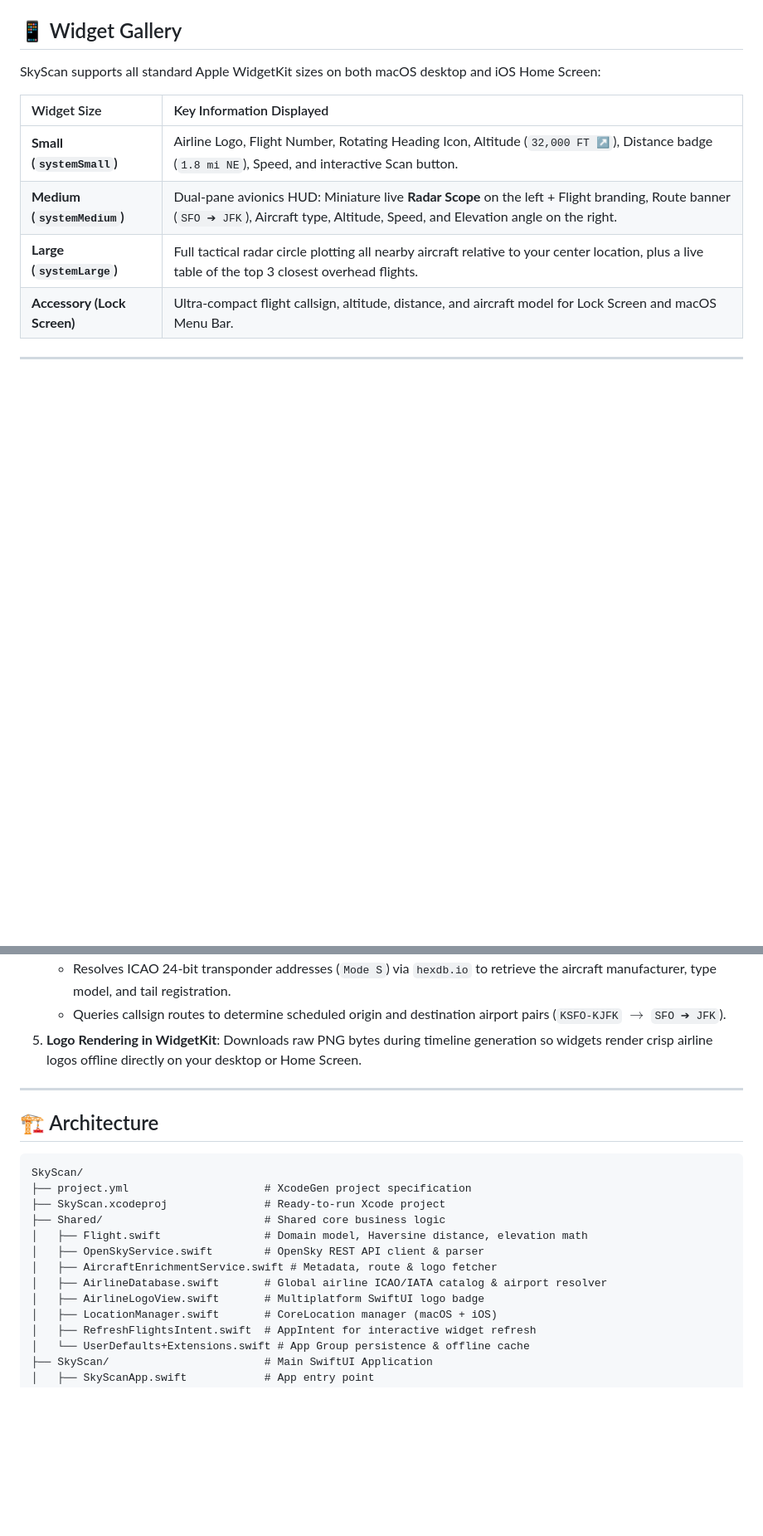
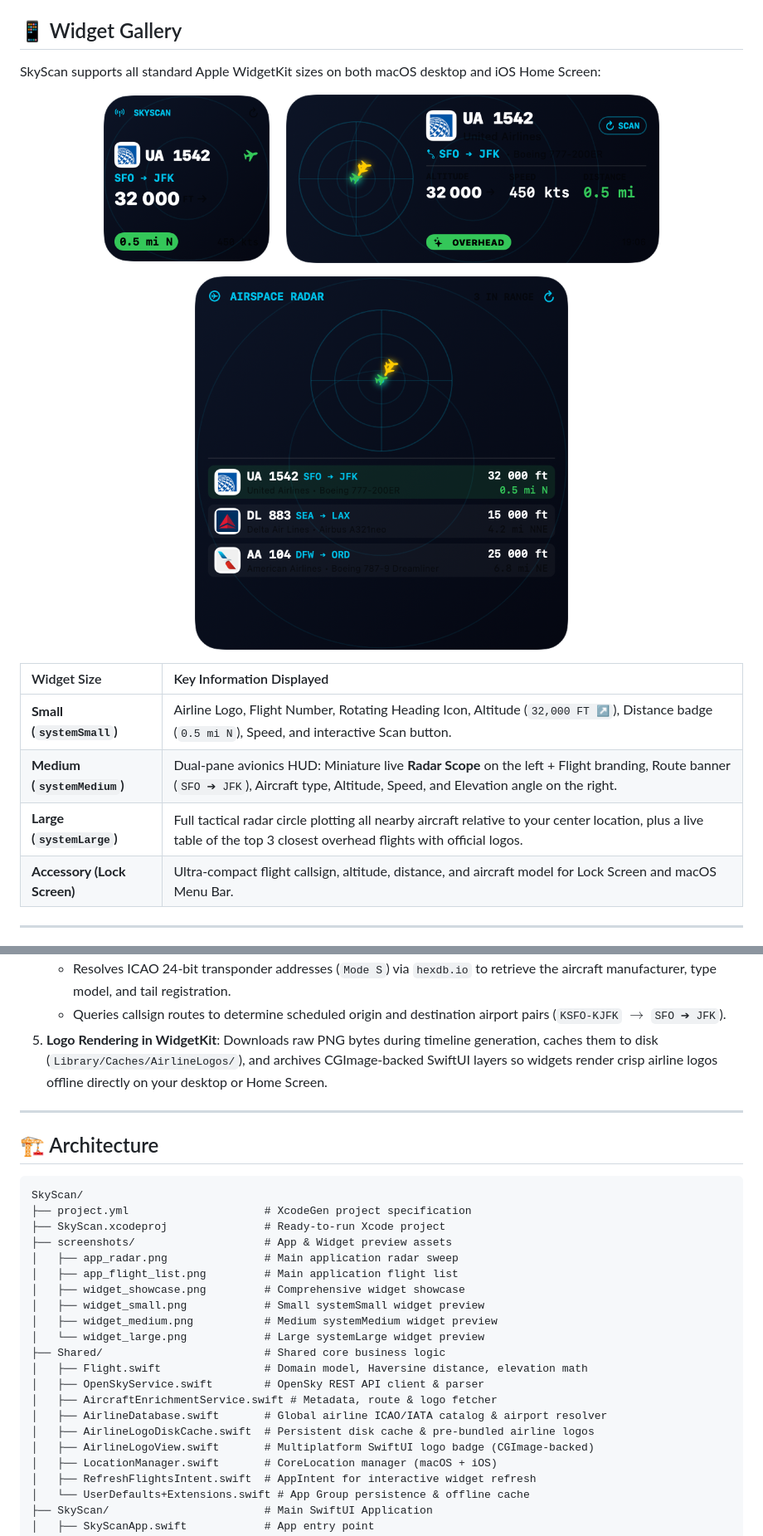
Before and after one commit to godblessamki/SkyScan, a Markdown page: README.md, 2 parts joined by grey strips. Shown at 83% size. GitHub-like rendering; pictures changed too: screenshots/widget_large.png (added), screenshots/widget_medium.png (added), screenshots/widget_small.png (added); blank space fills up the shorter version.

Commit message:
Add high-res screenshots to README and resolve widget airline logo rendering via CGImage archiving and disk cache

```diff
--- a/README.md
+++ b/README.md
@@ -41,11 +59,20 @@
 
 SkyScan supports all standard Apple WidgetKit sizes on both macOS desktop and iOS Home Screen:
 
+<p align="center">
+  <img src="screenshots/widget_small.png" alt="Small Widget" width="200">&nbsp;&nbsp;&nbsp;&nbsp;
+  <img src="screenshots/widget_medium.png" alt="Medium Widget" width="450">
+</p>
+
+<p align="center">
+  <img src="screenshots/widget_large.png" alt="Large Airspace Radar Widget" width="450">
+</p>
+
 | Widget Size | Key Information Displayed |
 | :--- | :--- |
-| **Small (`systemSmall`)** | Airline Logo, Flight Number, Rotating Heading Icon, Altitude (`32,000 FT ↗`), Distance badge (`1.8 mi NE`), Speed, and interactive Scan button. |
+| **Small (`systemSmall`)** | Airline Logo, Flight Number, Rotating Heading Icon, Altitude (`32,000 FT ↗`), Distance badge (`0.5 mi N`), Speed, and interactive Scan button. |
 | **Medium (`systemMedium`)** | Dual-pane avionics HUD: Miniature live **Radar Scope** on the left + Flight branding, Route banner (`SFO ➔ JFK`), Aircraft type, Altitude, Speed, and Elevation angle on the right. |
-| **Large (`systemLarge`)** | Full tactical radar circle plotting all nearby aircraft relative to your center location, plus a live table of the top 3 closest overhead flights. |
+| **Large (`systemLarge`)** | Full tactical radar circle plotting all nearby aircraft relative to your center location, plus a live table of the top 3 closest overhead flights with official logos. |
 | **Accessory (Lock Screen)** | Ultra-compact flight callsign, altitude, distance, and aircraft model for Lock Screen and macOS Menu Bar. |
 
 ---
@@ -74,7 +101,7 @@ flowchart LR
 4. **Aircraft & Route Enrichment**:
    - Resolves ICAO 24-bit transponder addresses (`Mode S`) via `hexdb.io` to retrieve the aircraft manufacturer, type model, and tail registration.
    - Queries callsign routes to determine scheduled origin and destination airport pairs (`KSFO-KJFK` $\rightarrow$ `SFO ➔ JFK`).
-5. **Logo Rendering in WidgetKit**: Downloads raw PNG bytes during timeline generation so widgets render crisp airline logos offline directly on your desktop or Home Screen.
+5. **Logo Rendering in WidgetKit**: Downloads raw PNG bytes during timeline generation, caches them to disk (`Library/Caches/AirlineLogos/`), and archives CGImage-backed SwiftUI layers so widgets render crisp airline logos offline directly on your desktop or Home Screen.
 
 ---
 
@@ -84,12 +111,20 @@ flowchart LR
 SkyScan/
 ├── project.yml                     # XcodeGen project specification
 ├── SkyScan.xcodeproj               # Ready-to-run Xcode project
+├── screenshots/                    # App & Widget preview assets
+│   ├── app_radar.png               # Main application radar sweep
+│   ├── app_flight_list.png         # Main application flight list
+│   ├── widget_showcase.png         # Comprehensive widget showcase
+│   ├── widget_small.png            # Small systemSmall widget preview
+│   ├── widget_medium.png           # Medium systemMedium widget preview
+│   └── widget_large.png            # Large systemLarge widget preview
 ├── Shared/                         # Shared core business logic
 │   ├── Flight.swift                # Domain model, Haversine distance, elevation math
 │   ├── OpenSkyService.swift        # OpenSky REST API client & parser
 │   ├── AircraftEnrichmentService.swift # Metadata, route & logo fetcher
 │   ├── AirlineDatabase.swift       # Global airline ICAO/IATA catalog & airport resolver
-│   ├── AirlineLogoView.swift       # Multiplatform SwiftUI logo badge
+│   ├── AirlineLogoDiskCache.swift  # Persistent disk cache & pre-bundled airline logos
+│   ├── AirlineLogoView.swift       # Multiplatform SwiftUI logo badge (CGImage-backed)
 │   ├── LocationManager.swift       # CoreLocation manager (macOS + iOS)
 │   ├── RefreshFlightsIntent.swift  # AppIntent for interactive widget refresh
 │   └── UserDefaults+Extensions.swift # App Group persistence & offline cache
```
Also changed, not shown: other parts of README.md (+26 -8 lines), screenshots/app_flight_list.png (added), screenshots/app_radar.png (added), 7 other files.
